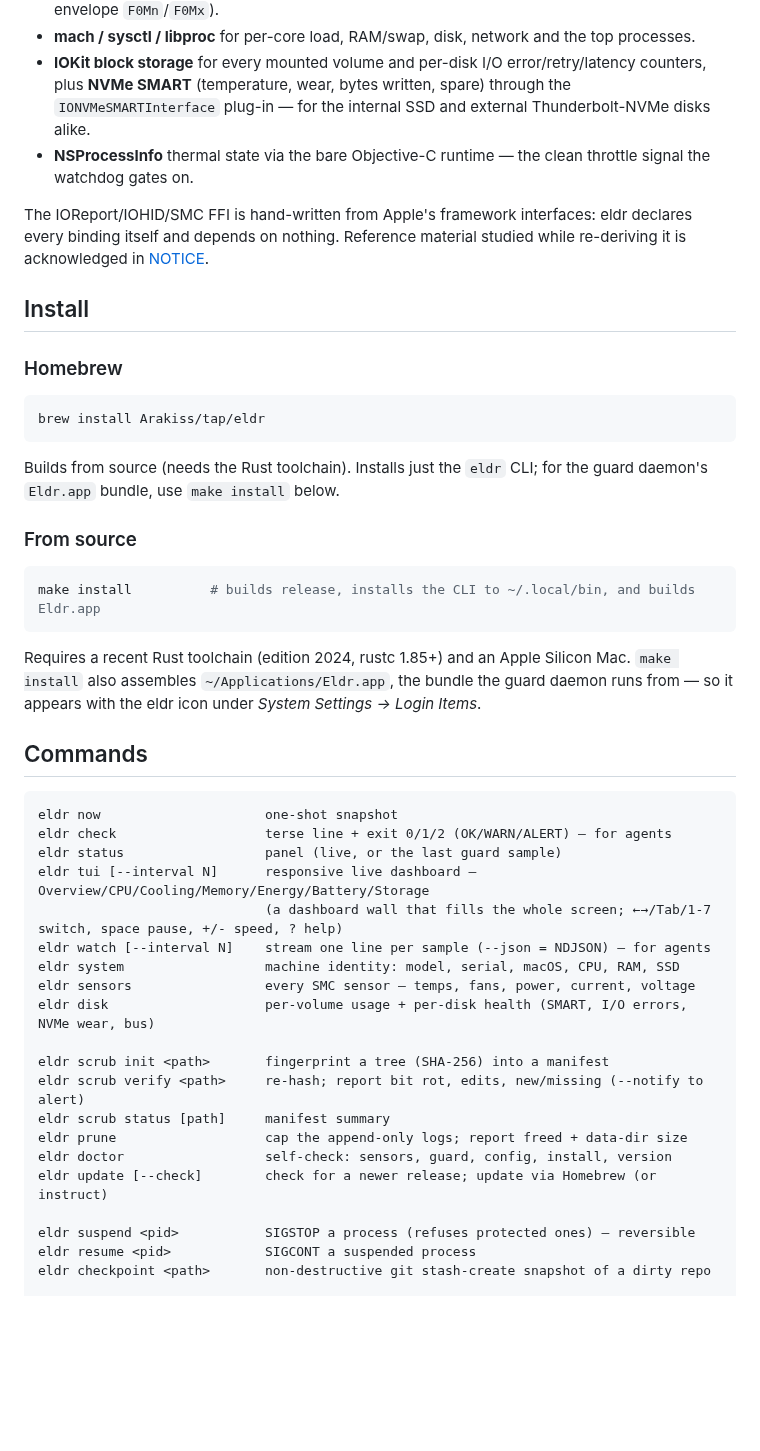
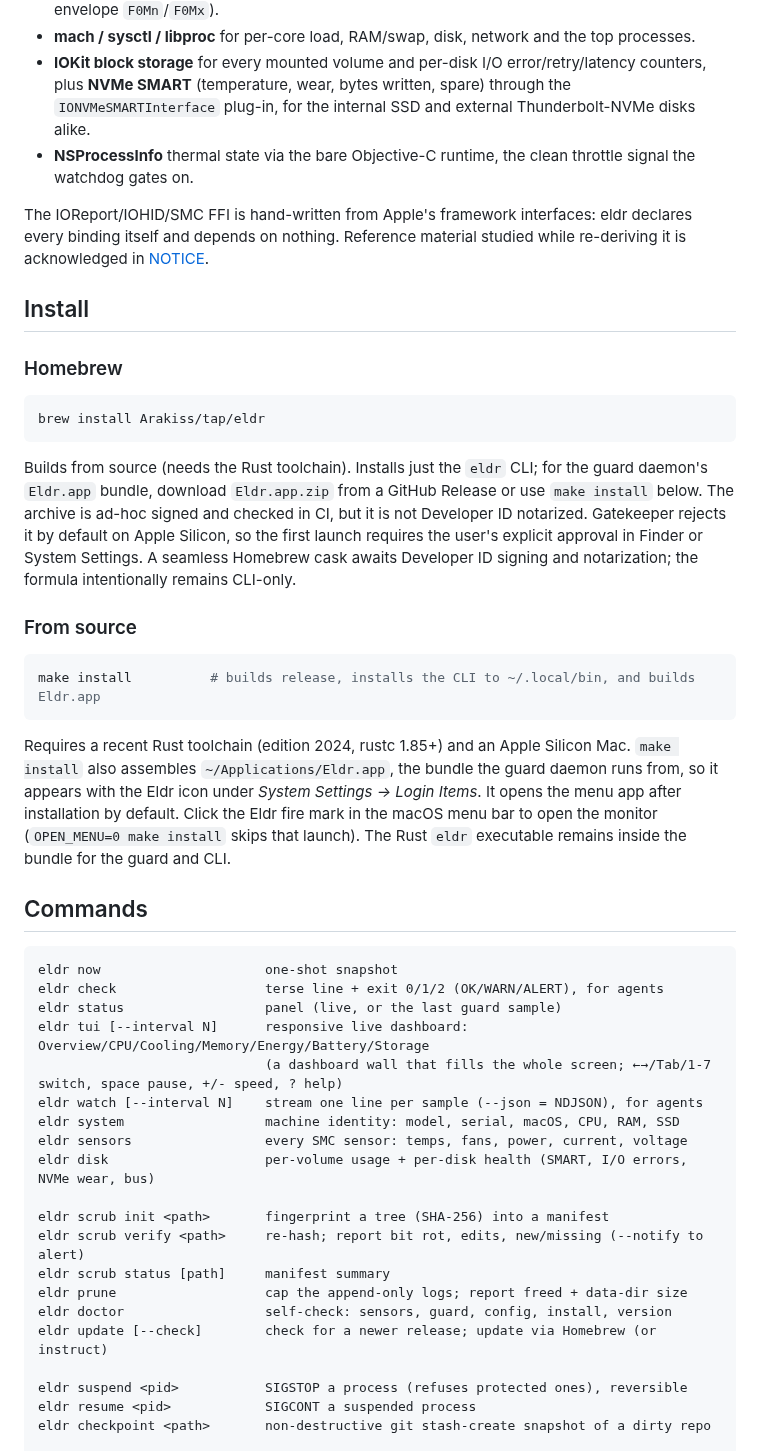
Before and after one commit to Arakiss/eldr, a Markdown page: README.md, the part around one of its changes. Drawn GitHub-style; blank space fills up the shorter version.

````diff
--- a/README.md
+++ b/README.md
@@ -97,9 +116,9 @@ eldr writes itself (FFI provenance and acknowledgements in [NOTICE](NOTICE)):
   processes.
 - **IOKit block storage** for every mounted volume and per-disk I/O error/retry/latency
   counters, plus **NVMe SMART** (temperature, wear, bytes written, spare) through the
-  `IONVMeSMARTInterface` plug-in — for the internal SSD and external Thunderbolt-NVMe
+  `IONVMeSMARTInterface` plug-in, for the internal SSD and external Thunderbolt-NVMe
   disks alike.
-- **NSProcessInfo** thermal state via the bare Objective-C runtime — the clean throttle
+- **NSProcessInfo** thermal state via the bare Objective-C runtime, the clean throttle
   signal the watchdog gates on.
 
 The IOReport/IOHID/SMC FFI is hand-written from Apple's framework interfaces: eldr
@@ -115,7 +134,11 @@ brew install Arakiss/tap/eldr
 ```
 
 Builds from source (needs the Rust toolchain). Installs just the `eldr` CLI; for the guard
-daemon's `Eldr.app` bundle, use `make install` below.
+daemon's `Eldr.app` bundle, download `Eldr.app.zip` from a GitHub Release or use `make install`
+below. The archive is ad-hoc signed and checked in CI, but it is not Developer ID notarized.
+Gatekeeper rejects it by default on Apple Silicon, so the first launch requires the user's
+explicit approval in Finder or System Settings. A seamless Homebrew cask awaits Developer ID
+signing and notarization; the formula intentionally remains CLI-only.
 
 ### From source
 
@@ -125,19 +148,22 @@ make install          # builds release, installs the CLI to ~/.local/bin, and bu
 
 Requires a recent Rust toolchain (edition 2024, rustc 1.85+) and an Apple Silicon Mac.
 `make install` also assembles `~/Applications/Eldr.app`, the bundle the guard daemon runs
-from — so it appears with the eldr icon under *System Settings → Login Items*.
+from, so it appears with the Eldr icon under *System Settings → Login Items*. It opens the
+menu app after installation by default. Click the Eldr fire mark in the macOS menu bar to
+open the monitor (`OPEN_MENU=0 make install` skips that launch). The Rust `eldr` executable
+remains inside the bundle for the guard and CLI.
 
 ## Commands
 
 ```
 eldr now                     one-shot snapshot
-eldr check                   terse line + exit 0/1/2 (OK/WARN/ALERT) — for agents
+eldr check                   terse line + exit 0/1/2 (OK/WARN/ALERT), for agents
 eldr status                  panel (live, or the last guard sample)
-eldr tui [--interval N]      responsive live dashboard — Overview/CPU/Cooling/Memory/Energy/Battery/Storage
+eldr tui [--interval N]      responsive live dashboard: Overview/CPU/Cooling/Memory/Energy/Battery/Storage
                              (a dashboard wall that fills the whole screen; ←→/Tab/1-7 switch, space pause, +/- speed, ? help)
-eldr watch [--interval N]    stream one line per sample (--json = NDJSON) — for agents
+eldr watch [--interval N]    stream one line per sample (--json = NDJSON), for agents
 eldr system                  machine identity: model, serial, macOS, CPU, RAM, SSD
-eldr sensors                 every SMC sensor — temps, fans, power, current, voltage
+eldr sensors                 every SMC sensor: temps, fans, power, current, voltage
 eldr disk                    per-volume usage + per-disk health (SMART, I/O errors, NVMe wear, bus)
 
 eldr scrub init <path>       fingerprint a tree (SHA-256) into a manifest
@@ -147,7 +173,7 @@ eldr prune                   cap the append-only logs; report freed + data-dir s
 eldr doctor                  self-check: sensors, guard, config, install, version
 eldr update [--check]        check for a newer release; update via Homebrew (or instruct)
 
-eldr suspend <pid>           SIGSTOP a process (refuses protected ones) — reversible
+eldr suspend <pid>           SIGSTOP a process (refuses protected ones), reversible
 eldr resume <pid>            SIGCONT a suspended process
 eldr checkpoint <path>       non-destructive git stash-create snapshot of a dirty repo
 
````
Also changed, not shown: other parts of README.md (+53 -31 lines), CHANGELOG.md (+24 -0 lines), assets/eldr-menubar-template.png (added), assets/eldr-menubar.png (added), assets/eldr-status-item.png (added), 14 other files.
